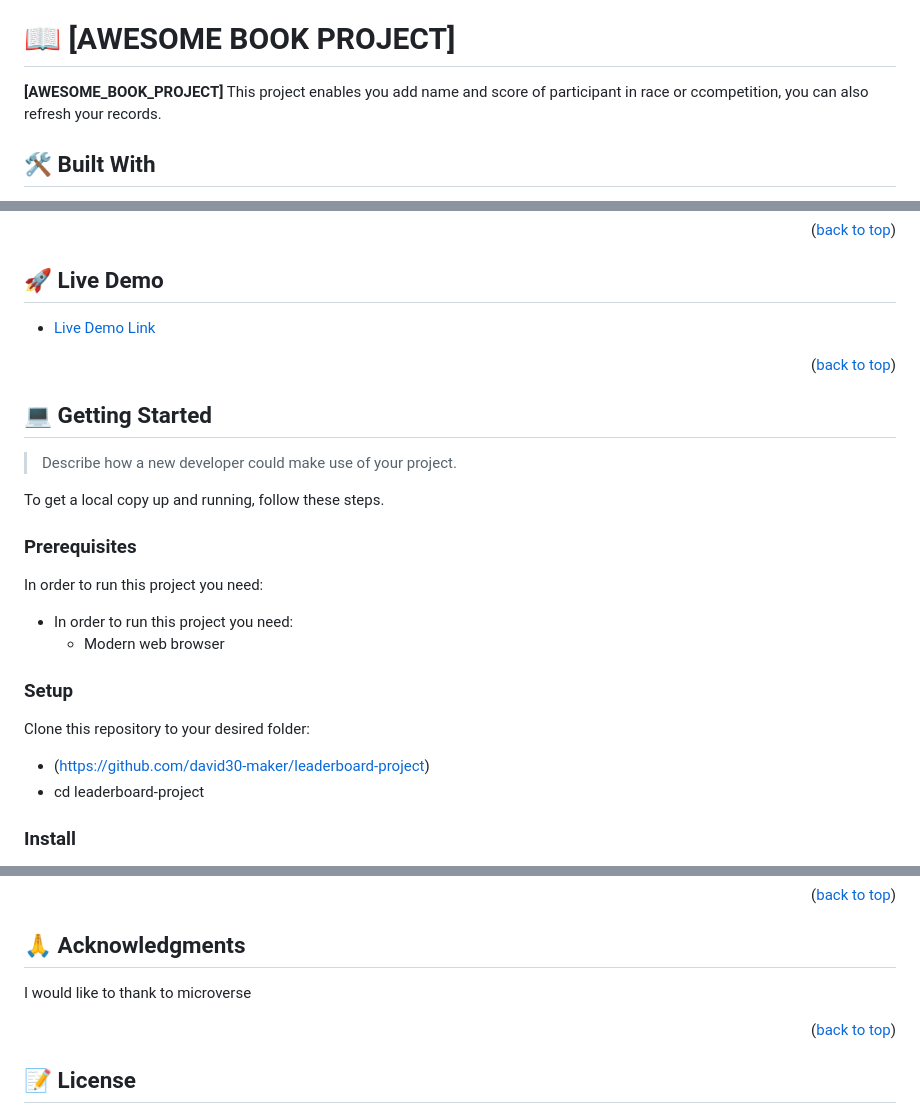
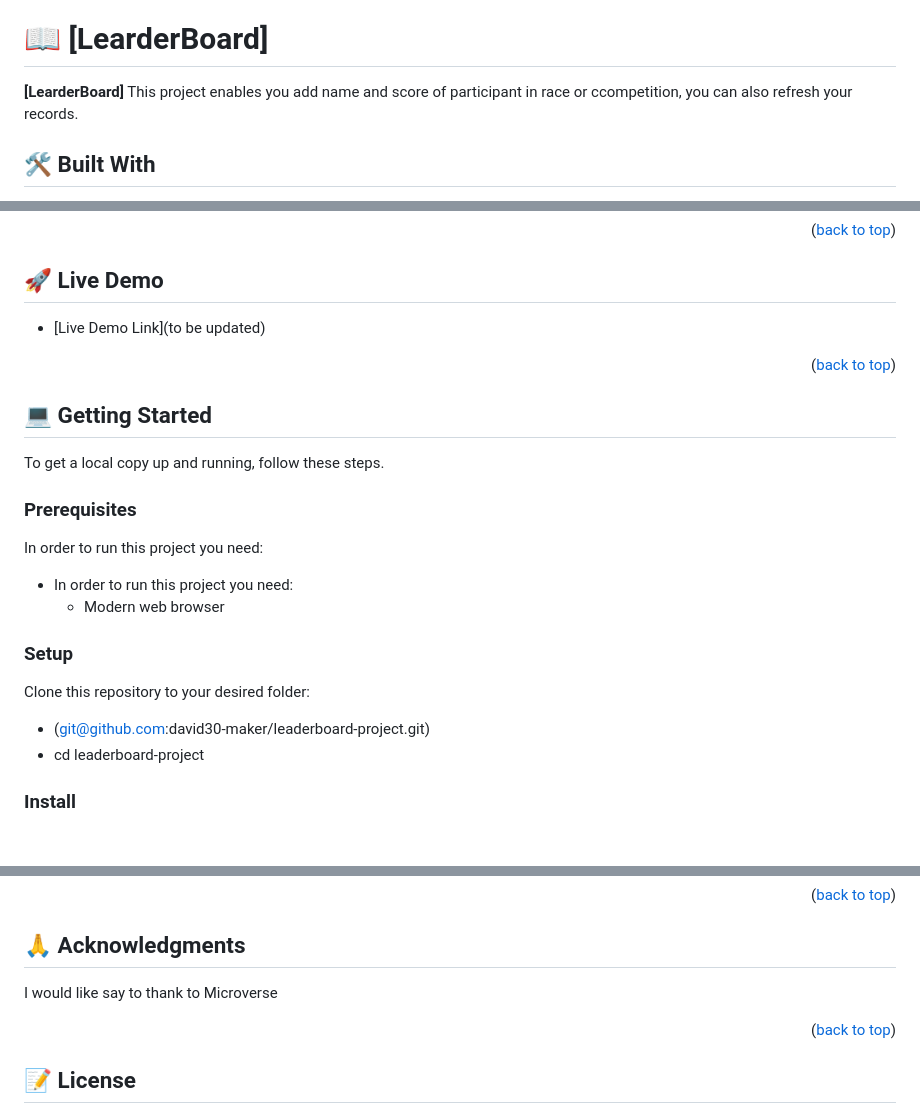
Before and after one commit to david30-maker/leaderboard-project, a Markdown page: README.md, 3 parts joined by grey strips. Drawn GitHub-style; blank space fills up the shorter version.

Commit message:
Upadte readme file

```diff
--- a/README.md
+++ b/README.md
@@ -22,9 +22,9 @@
 - [❓ FAQ (OPTIONAL)](#faq)
 - [📝 License](#license)
 
-# 📖 [AWESOME BOOK PROJECT] <a name="about-project"></a>
+# 📖 [LearderBoard] <a name="about-project"></a>
 
-**[AWESOME_BOOK_PROJECT]**
+**[LearderBoard]**
 This project enables you add name and score of participant in race or ccompetition, you can also refresh your records.
 
 ## 🛠 Built With <a name="built-with"></a>
@@ -44,13 +44,11 @@ This project enables you add name and score of participant in race or ccompetiti
 
 ## 🚀 Live Demo <a name="live-demo"></a>
 
-- [Live Demo Link](https://yourdeployedapplicationlink.com)
+- [Live Demo Link](to be updated)
 
 <p align="right">(<a href="#readme-top">back to top</a>)</p>
 
 ## 💻 Getting Started <a name="getting-started"></a>
-
-> Describe how a new developer could make use of your project.
 
 To get a local copy up and running, follow these steps.
 
@@ -65,7 +63,7 @@ In order to run this project you need:
 
 Clone this repository to your desired folder:
 
-- (https://github.com/david30-maker/leaderboard-project)
+- (git@github.com:david30-maker/leaderboard-project.git)
 - cd leaderboard-project
 
 ### Install
@@ -130,7 +130,7 @@ If you like this project please give ratings...
 
 ## 🙏 Acknowledgments <a name="acknowledgements"></a>
 
-I would like to thank to microverse
+I would like say to thank to Microverse
 
 <p align="right">(<a href="#readme-top">back to top</a>)</p>
 
```
Also changed, not shown: other parts of README.md (+2 -0 lines).
